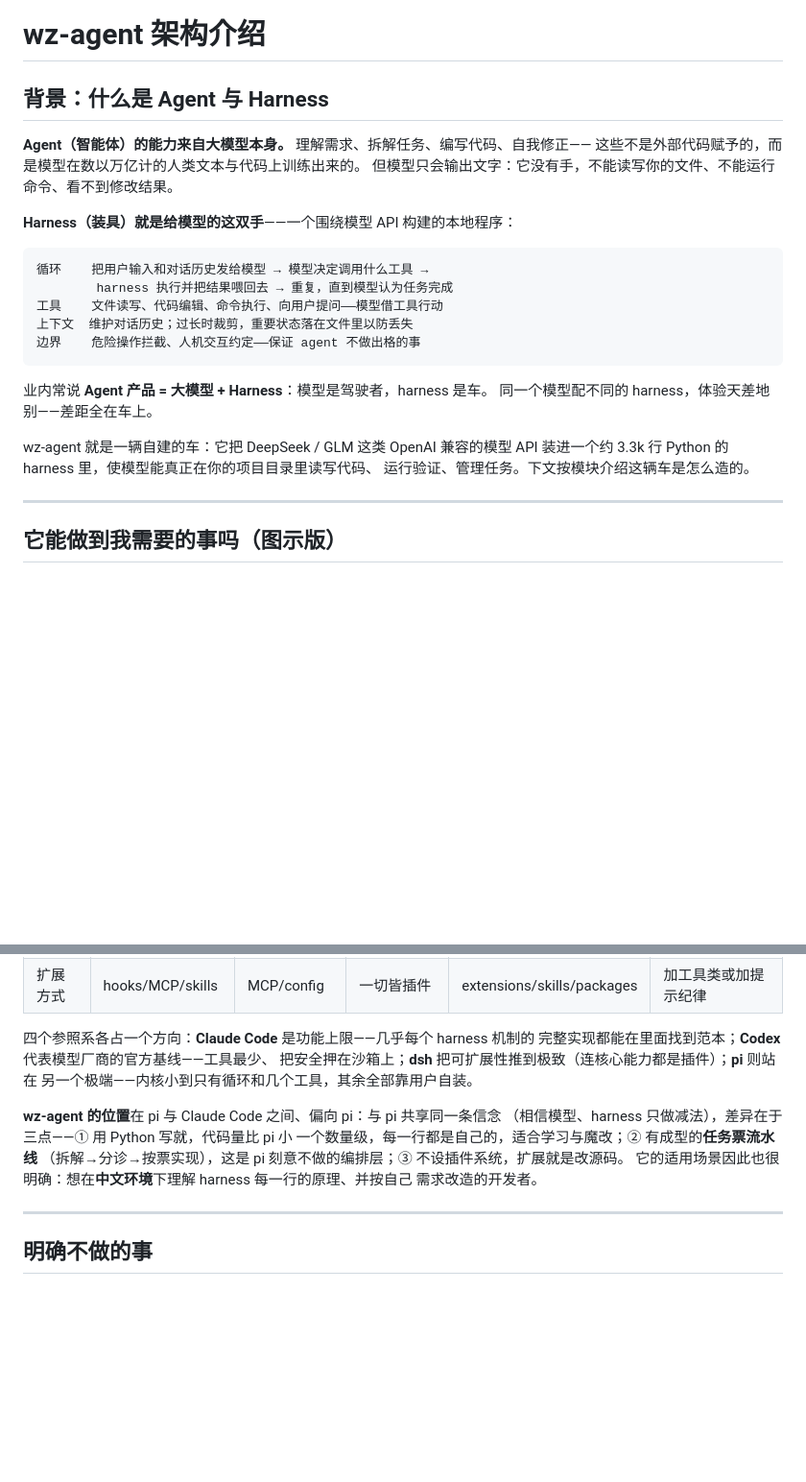
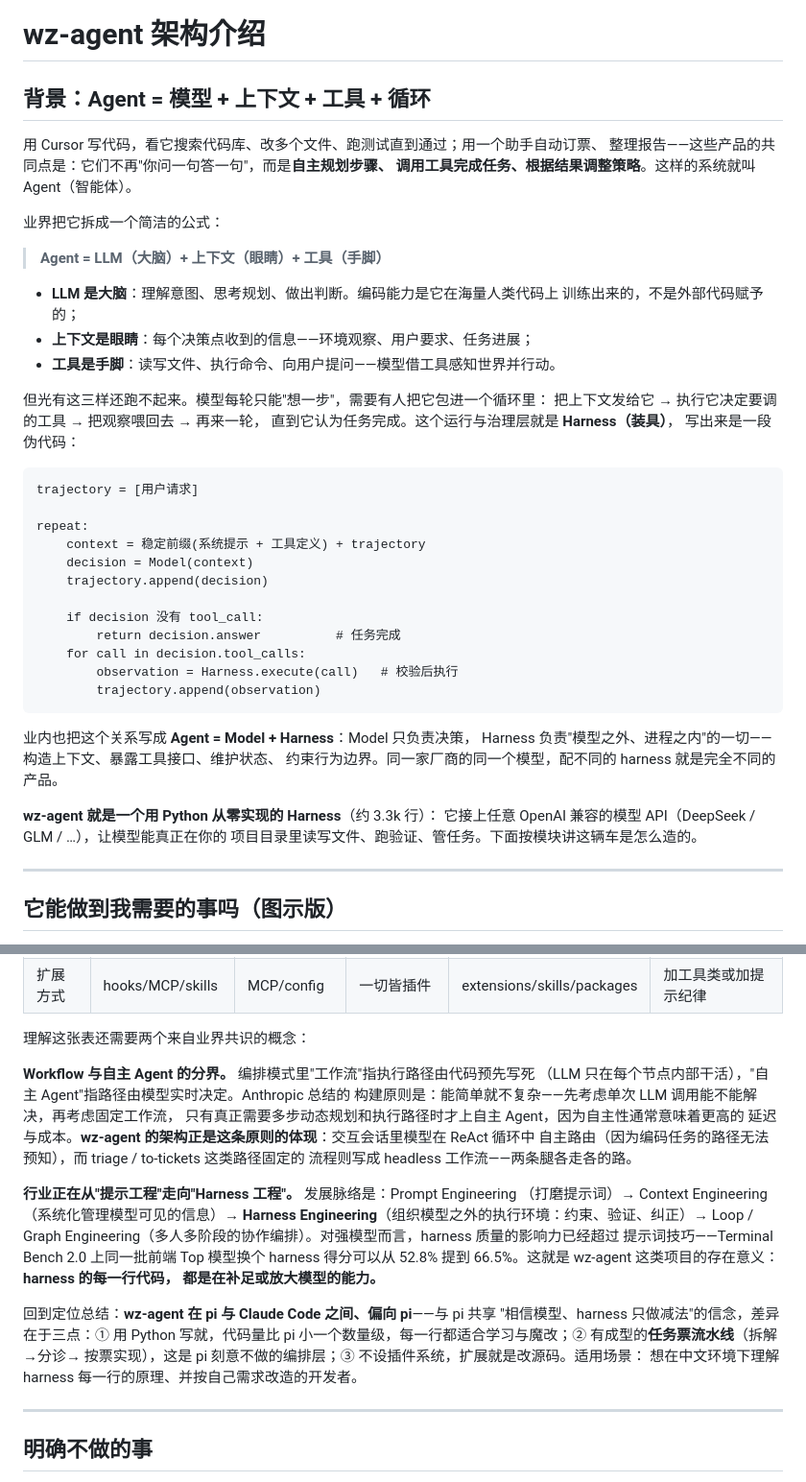
Before and after one commit to Wz9899/wz-agent, a Markdown page: docs/agent-architecture.2.md, 2 parts joined by grey strips. Shown at 96% size. Rendered like a GitHub page; blank space fills up the shorter version.

Commit message:
docs: 背景章与对比章按 ai-agent-book 框架重写
开头：采纳'Agent = LLM + 上下文 + 工具'公式与 ReAct 循环伪代码结构
（大脑/眼睛/手脚类比），引出 Model + Harness 分层与 harness 循环职责
结尾对比章融入两个业界概念：Workflow vs 自主 Agent 的分界（Anthropic
构建原则——wz-agent 双轨架构的定位依据）、提示→上下文→Harness 工程
的行业演进（Terminal Bench 2.0 数据佐证），再收束到 wz-agent 定位

````diff
--- a/docs/agent-architecture.2.md
+++ b/docs/agent-architecture.2.md
@@ -1,27 +1,47 @@
 # wz-agent 架构介绍
 
-## 背景：什么是 Agent 与 Harness
+## 背景：Agent = 模型 + 上下文 + 工具 + 循环
 
-**Agent（智能体）的能力来自大模型本身。** 理解需求、拆解任务、编写代码、自我修正——
-这些不是外部代码赋予的，而是模型在数以万亿计的人类文本与代码上训练出来的。
-但模型只会输出文字：它没有手，不能读写你的文件、不能运行命令、看不到修改结果。
+用 Cursor 写代码，看它搜索代码库、改多个文件、跑测试直到通过；用一个助手自动订票、
+整理报告——这些产品的共同点是：它们不再"你问一句答一句"，而是**自主规划步骤、
+调用工具完成任务、根据结果调整策略**。这样的系统就叫 Agent（智能体）。
 
-**Harness（装具）就是给模型的这双手**——一个围绕模型 API 构建的本地程序：
+业界把它拆成一个简洁的公式：
 
-```
-循环    把用户输入和对话历史发给模型 → 模型决定调用什么工具 →
-        harness 执行并把结果喂回去 → 重复，直到模型认为任务完成
-工具    文件读写、代码编辑、命令执行、向用户提问——模型借工具行动
-上下文  维护对话历史；过长时裁剪，重要状态落在文件里以防丢失
-边界    危险操作拦截、人机交互约定——保证 agent 不做出格的事
+> **Agent = LLM（大脑）+ 上下文（眼睛）+ 工具（手脚）**
+
+- **LLM 是大脑**：理解意图、思考规划、做出判断。编码能力是它在海量人类代码上
+  训练出来的，不是外部代码赋予的；
+- **上下文是眼睛**：每个决策点收到的信息——环境观察、用户要求、任务进展；
+- **工具是手脚**：读写文件、执行命令、向用户提问——模型借工具感知世界并行动。
+
+但光有这三样还跑不起来。模型每轮只能"想一步"，需要有人把它包进一个循环里：
+把上下文发给它 → 执行它决定要调的工具 → 把观察喂回去 → 再来一轮，
+直到它认为任务完成。这个运行与治理层就是 **Harness（装具）**，
+写出来是一段伪代码：
+
+```text
+trajectory = [用户请求]
+
+repeat:
+    context = 稳定前缀(系统提示 + 工具定义) + trajectory
+    decision = Model(context)
+    trajectory.append(decision)
+
+    if decision 没有 tool_call:
+        return decision.answer          # 任务完成
+    for call in decision.tool_calls:
+        observation = Harness.execute(call)   # 校验后执行
+        trajectory.append(observation)
 ```
 
-业内常说 **Agent 产品 = 大模型 + Harness**：模型是驾驶者，harness 是车。
-同一个模型配不同的 harness，体验天差地别——差距全在车上。
+业内也把这个关系写成 **Agent = Model + Harness**：Model 只负责决策，
+Harness 负责"模型之外、进程之内"的一切——构造上下文、暴露工具接口、维护状态、
+约束行为边界。同一家厂商的同一个模型，配不同的 harness 就是完全不同的产品。
 
-wz-agent 就是一辆自建的车：它把 DeepSeek / GLM 这类 OpenAI 兼容的模型 API
-装进一个约 3.3k 行 Python 的 harness 里，使模型能真正在你的项目目录里读写代码、
-运行验证、管理任务。下文按模块介绍这辆车是怎么造的。
+**wz-agent 就是一个用 Python 从零实现的 Harness**（约 3.3k 行）：
+它接上任意 OpenAI 兼容的模型 API（DeepSeek / GLM / …），让模型能真正在你的
+项目目录里读写文件、跑验证、管任务。下面按模块讲这辆车是怎么造的。
 
 ---
 
@@ -492,17 +512,29 @@ bash 安全拦截、issue 文件解析、扇出聚合顺序、REPL 分发与消
 | 记忆 | CLAUDE.md + 记忆命令 | AGENTS.md | 插件扩展 | context files | spec.md + PROGRESS.md |
 | 扩展方式 | hooks/MCP/skills | MCP/config | 一切皆插件 | extensions/skills/packages | 加工具类或加提示纪律 |
 
-四个参照系各占一个方向：**Claude Code** 是功能上限——几乎每个 harness 机制的
-完整实现都能在里面找到范本；**Codex** 代表模型厂商的官方基线——工具最少、
-把安全押在沙箱上；**dsh** 把可扩展性推到极致（连核心能力都是插件）；**pi** 则站在
-另一个极端——内核小到只有循环和几个工具，其余全部靠用户自装。
+理解这张表还需要两个来自业界共识的概念：
 
-**wz-agent 的位置**在 pi 与 Claude Code 之间、偏向 pi：与 pi 共享同一条信念
-（相信模型、harness 只做减法），差异在于三点——① 用 Python 写就，代码量比 pi 小
-一个数量级，每一行都是自己的，适合学习与魔改；② 有成型的**任务票流水线**
-（拆解→分诊→按票实现），这是 pi 刻意不做的编排层；③ 不设插件系统，扩展就是改源码。
-它的适用场景因此也很明确：想在**中文环境**下理解 harness 每一行的原理、并按自己
-需求改造的开发者。
+**Workflow 与自主 Agent 的分界。** 编排模式里"工作流"指执行路径由代码预先写死
+（LLM 只在每个节点内部干活），"自主 Agent"指路径由模型实时决定。Anthropic 总结的
+构建原则是：能简单就不复杂——先考虑单次 LLM 调用能不能解决，再考虑固定工作流，
+只有真正需要多步动态规划和执行路径时才上自主 Agent，因为自主性通常意味着更高的
+延迟与成本。**wz-agent 的架构正是这条原则的体现**：交互会话里模型在 ReAct 循环中
+自主路由（因为编码任务的路径无法预知），而 triage / to-tickets 这类路径固定的
+流程则写成 headless 工作流——两条腿各走各的路。
+
+**行业正在从"提示工程"走向"Harness 工程"。** 发展脉络是：Prompt Engineering
+（打磨提示词）→ Context Engineering（系统化管理模型可见的信息）→ **Harness
+Engineering**（组织模型之外的执行环境：约束、验证、纠正）→ Loop / Graph
+Engineering（多人多阶段的协作编排）。对强模型而言，harness 质量的影响力已经超过
+提示词技巧——Terminal Bench 2.0 上同一批前端 Top 模型换个 harness 得分可以从
+52.8% 提到 66.5%。这就是 wz-agent 这类项目的存在意义：**harness 的每一行代码，
+都是在补足或放大模型的能力。**
+
+回到定位总结：**wz-agent 在 pi 与 Claude Code 之间、偏向 pi**——与 pi 共享
+"相信模型、harness 只做减法"的信念，差异在于三点：① 用 Python 写就，代码量比 pi
+小一个数量级，每一行都适合学习与魔改；② 有成型的**任务票流水线**（拆解→分诊→
+按票实现），这是 pi 刻意不做的编排层；③ 不设插件系统，扩展就是改源码。适用场景：
+想在中文环境下理解 harness 每一行的原理、并按自己需求改造的开发者。
 
 ---
 
````
